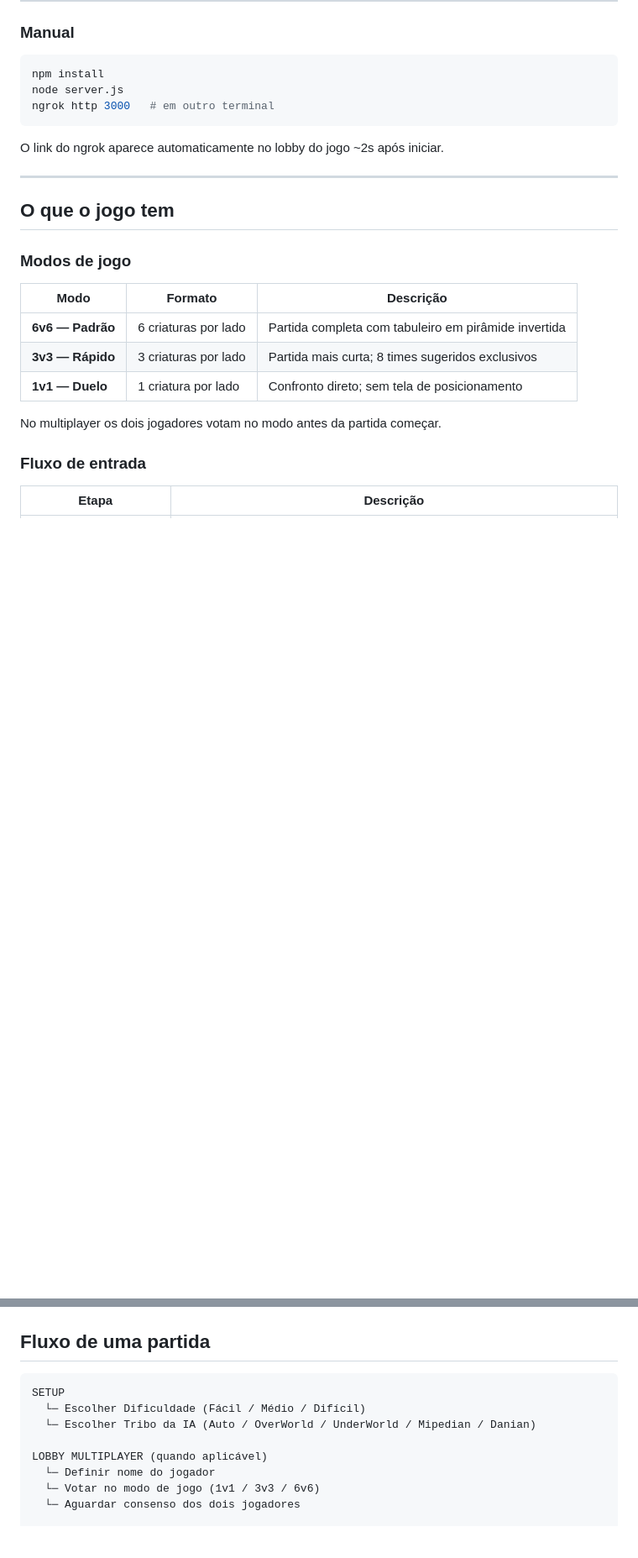
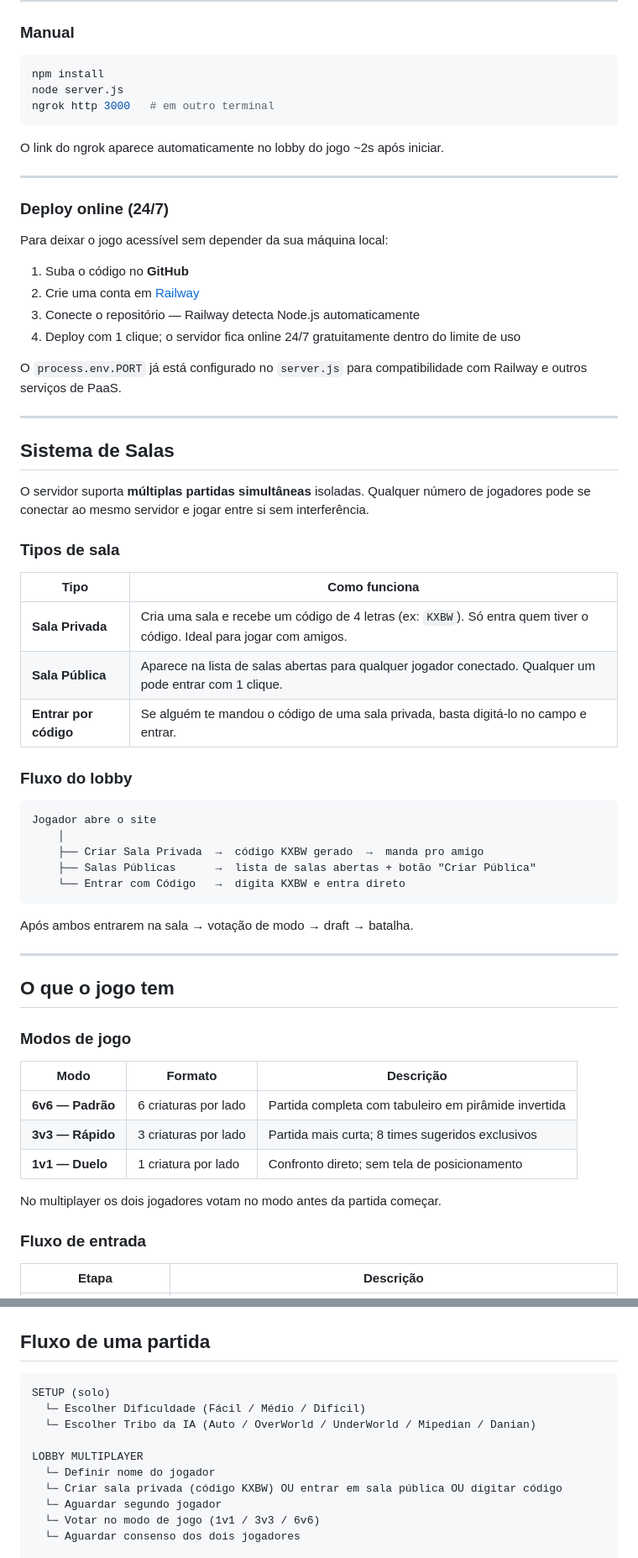
Before and after one commit to GleidsonVian/chaotic_lite, a Markdown page: README.md, 2 parts joined by grey strips. Shown at 84% size. GitHub-like rendering; blank space fills up the shorter version.

Commit message:
atualização do readme

````diff
--- a/README.md
+++ b/README.md
@@ -36,6 +36,45 @@ O link do ngrok aparece automaticamente no lobby do jogo ~2s após iniciar.
 
 ---
 
+### Deploy online (24/7)
+
+Para deixar o jogo acessível sem depender da sua máquina local:
+
+1. Suba o código no **GitHub**
+2. Crie uma conta em [Railway](https://railway.app)
+3. Conecte o repositório — Railway detecta Node.js automaticamente
+4. Deploy com 1 clique; o servidor fica online 24/7 gratuitamente dentro do limite de uso
+
+O `process.env.PORT` já está configurado no `server.js` para compatibilidade com Railway e outros serviços de PaaS.
+
+---
+
+## Sistema de Salas
+
+O servidor suporta **múltiplas partidas simultâneas** isoladas. Qualquer número de jogadores pode se conectar ao mesmo servidor e jogar entre si sem interferência.
+
+### Tipos de sala
+
+| Tipo | Como funciona |
+|---|---|
+| **Sala Privada** | Cria uma sala e recebe um código de 4 letras (ex: `KXBW`). Só entra quem tiver o código. Ideal para jogar com amigos. |
+| **Sala Pública** | Aparece na lista de salas abertas para qualquer jogador conectado. Qualquer um pode entrar com 1 clique. |
+| **Entrar por código** | Se alguém te mandou o código de uma sala privada, basta digitá-lo no campo e entrar. |
+
+### Fluxo do lobby
+
+```
+Jogador abre o site
+    │
+    ├── Criar Sala Privada  →  código KXBW gerado  →  manda pro amigo
+    ├── Salas Públicas      →  lista de salas abertas + botão "Criar Pública"
+    └── Entrar com Código   →  digita KXBW e entra direto
+```
+
+Após ambos entrarem na sala → votação de modo → draft → batalha.
+
+---
+
 ## O que o jogo tem
 
 ### Modos de jogo
@@ -186,12 +229,14 @@ chaotic_lite/
 ## Fluxo de uma partida
 
 ```
-SETUP
+SETUP (solo)
   └─ Escolher Dificuldade (Fácil / Médio / Difícil)
   └─ Escolher Tribo da IA (Auto / OverWorld / UnderWorld / Mipedian / Danian)
 
-LOBBY MULTIPLAYER (quando aplicável)
+LOBBY MULTIPLAYER
   └─ Definir nome do jogador
+  └─ Criar sala privada (código KXBW) OU entrar em sala pública OU digitar código
+  └─ Aguardar segundo jogador
   └─ Votar no modo de jogo (1v1 / 3v3 / 6v6)
   └─ Aguardar consenso dos dois jogadores
 
````
Also changed, not shown: other parts of README.md (+20 -5 lines).
